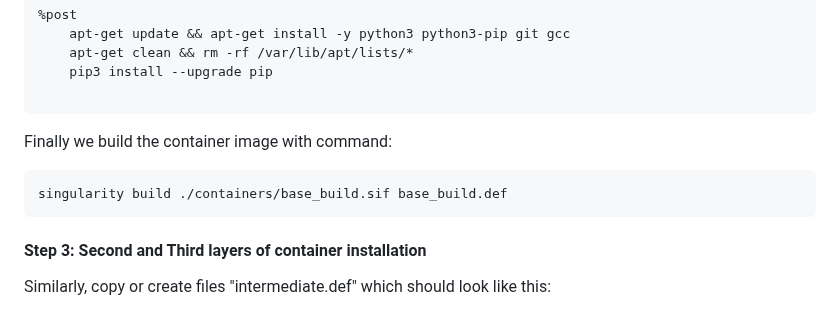
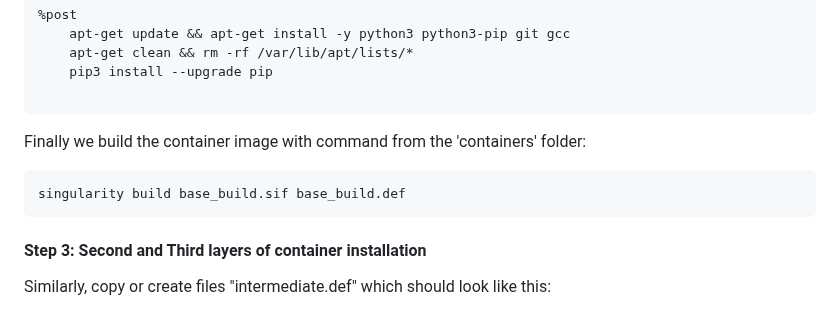
Before and after one commit to UL-FRI-NLP-2023-2024/ul-fri-nlp-course-project-linguini, a Markdown page: README.md, the part around the change. Rendered like a GitHub page.

````diff
--- a/README.md
+++ b/README.md
@@ -29,9 +29,9 @@ From: nvidia/cuda:12.4.1-devel-ubuntu22.04
     pip3 install --upgrade pip
 
 ```
-Finally we build the container image with command:
+Finally we build the container image with command from the 'containers' folder:
 ```
-singularity build ./containers/base_build.sif base_build.def
+singularity build base_build.sif base_build.def
 ```
 #### Step 3: Second and Third layers of container installation
 Similarly, copy or create files "intermediate.def" which should look like this:
````
